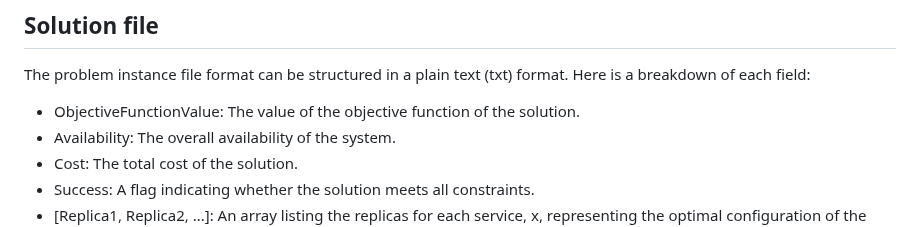
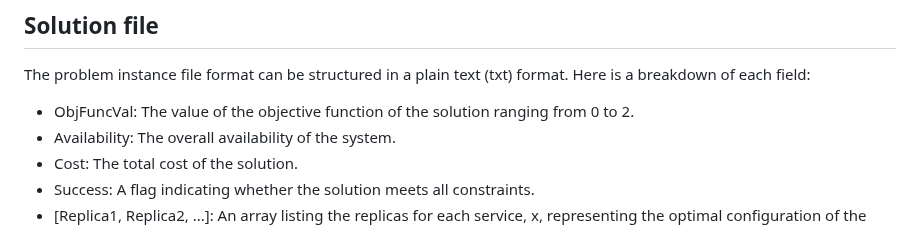
Before and after one commit to roar-net/problem-statements, a Markdown page: problems/optimal-scaling/README.md, the part around the change. Drawn GitHub-style.

Commit message:
Objective function range
Signed-off-by: André Bento <andre.pascoal.bento@gmail.com>

```diff
--- a/problems/optimal-scaling/README.md
+++ b/problems/optimal-scaling/README.md
@@ -56,7 +56,7 @@ CPUCostCoefficient,MemoryCostCoefficient
 The problem instance file format can be structured in a plain text (txt) format.
 Here is a breakdown of each field:
 
-- ObjectiveFunctionValue: The value of the objective function of the solution.
+- ObjFuncVal: The value of the objective function of the solution ranging from 0 to 2.
 - Availability: The overall availability of the system.
 - Cost: The total cost of the solution.
 - Success: A flag indicating whether the solution meets all constraints.
```
